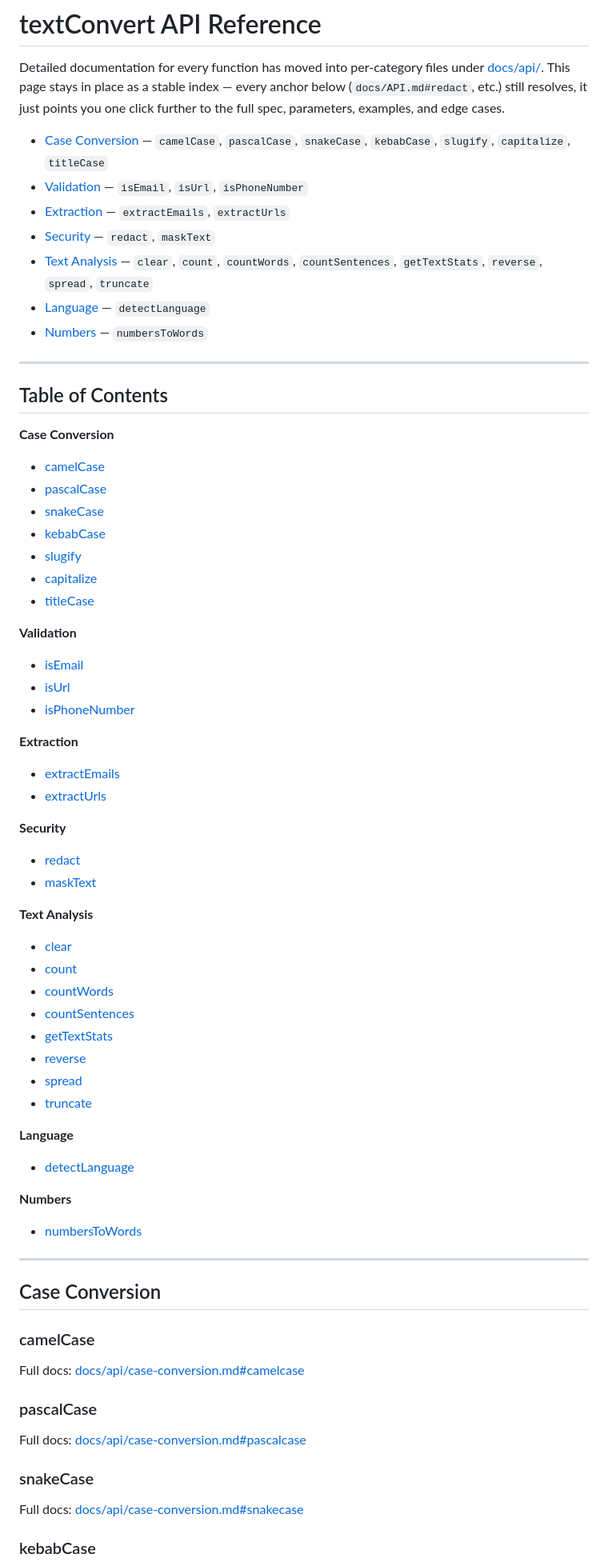
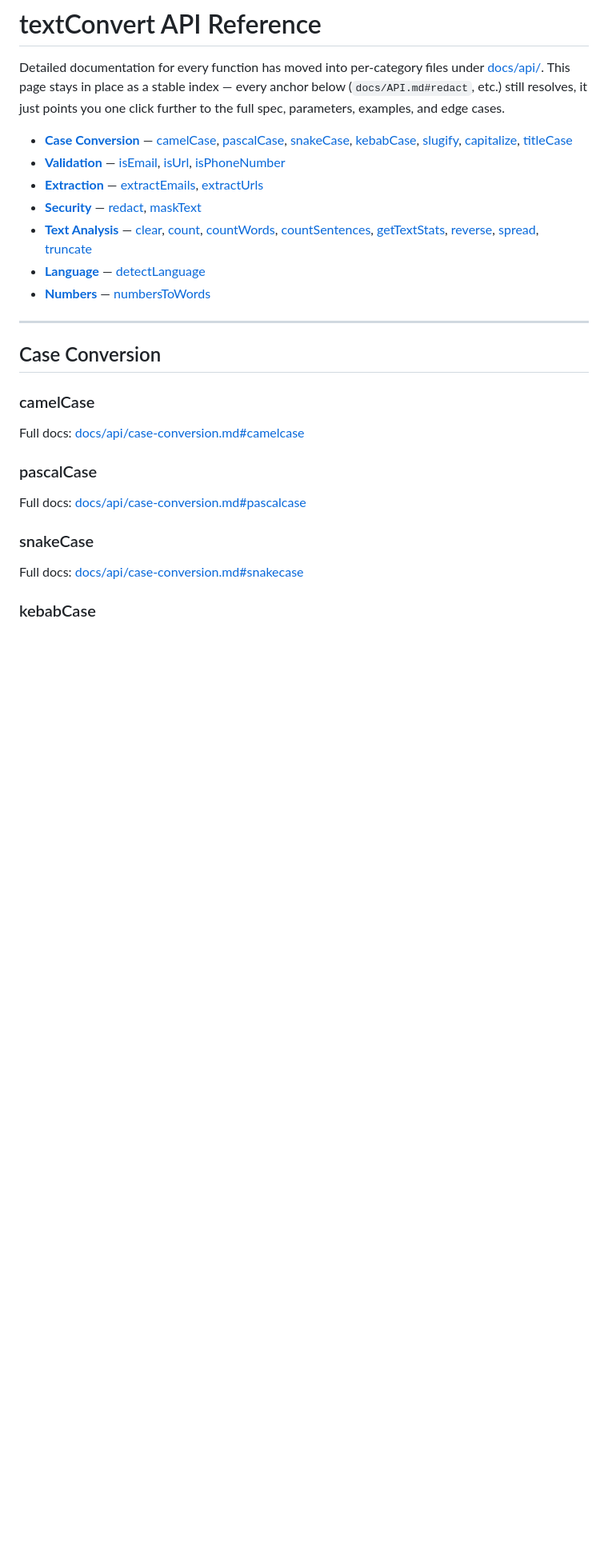
Before and after one commit to Monsieur-Nico/textConvert, a Markdown page: docs/API.md, the part around the change. Shown at 80% size. GitHub-like rendering; blank space fills up the shorter version.

Commit message:
docs: merge API.md's duplicate index and Table of Contents
The intro list (category -> docs/api/*.md file) and the Table of
Contents (function -> in-page anchor) were listing the same functions
twice. Merged into one nested list: each category links to its full
docs file, and each function name links to its in-page anchor stub
below.

```diff
--- a/docs/API.md
+++ b/docs/API.md
@@ -2,62 +2,13 @@
 
 Detailed documentation for every function has moved into per-category files under [docs/api/](api/). This page stays in place as a stable index — every anchor below (`docs/API.md#redact`, etc.) still resolves, it just points you one click further to the full spec, parameters, examples, and edge cases.
 
-- [Case Conversion](api/case-conversion.md) — `camelCase`, `pascalCase`, `snakeCase`, `kebabCase`, `slugify`, `capitalize`, `titleCase`
-- [Validation](api/validation.md) — `isEmail`, `isUrl`, `isPhoneNumber`
-- [Extraction](api/extraction.md) — `extractEmails`, `extractUrls`
-- [Security](api/security.md) — `redact`, `maskText`
-- [Text Analysis](api/text-analysis.md) — `clear`, `count`, `countWords`, `countSentences`, `getTextStats`, `reverse`, `spread`, `truncate`
-- [Language](api/language.md) — `detectLanguage`
-- [Numbers](api/numbers.md) — `numbersToWords`
-
----
-
-## Table of Contents
-
-**Case Conversion**
-
-- [camelCase](#camelcase)
-- [pascalCase](#pascalcase)
-- [snakeCase](#snakecase)
-- [kebabCase](#kebabcase)
-- [slugify](#slugify)
-- [capitalize](#capitalize)
-- [titleCase](#titlecase)
-
-**Validation**
-
-- [isEmail](#isemail)
-- [isUrl](#isurl)
-- [isPhoneNumber](#isphonenumber)
-
-**Extraction**
-
-- [extractEmails](#extractemails)
-- [extractUrls](#extracturls)
-
-**Security**
-
-- [redact](#redact)
-- [maskText](#masktext)
-
-**Text Analysis**
-
-- [clear](#clear)
-- [count](#count)
-- [countWords](#countwords)
-- [countSentences](#countsentences)
-- [getTextStats](#gettextstats)
-- [reverse](#reverse)
-- [spread](#spread)
-- [truncate](#truncate)
-
-**Language**
-
-- [detectLanguage](#detectlanguage)
-
-**Numbers**
-
-- [numbersToWords](#numberstowords)
+- [**Case Conversion**](api/case-conversion.md) — [camelCase](#camelcase), [pascalCase](#pascalcase), [snakeCase](#snakecase), [kebabCase](#kebabcase), [slugify](#slugify), [capitalize](#capitalize), [titleCase](#titlecase)
+- [**Validation**](api/validation.md) — [isEmail](#isemail), [isUrl](#isurl), [isPhoneNumber](#isphonenumber)
+- [**Extraction**](api/extraction.md) — [extractEmails](#extractemails), [extractUrls](#extracturls)
+- [**Security**](api/security.md) — [redact](#redact), [maskText](#masktext)
+- [**Text Analysis**](api/text-analysis.md) — [clear](#clear), [count](#count), [countWords](#countwords), [countSentences](#countsentences), [getTextStats](#gettextstats), [reverse](#reverse), [spread](#spread), [truncate](#truncate)
+- [**Language**](api/language.md) — [detectLanguage](#detectlanguage)
+- [**Numbers**](api/numbers.md) — [numbersToWords](#numberstowords)
 
 ---
 
```
